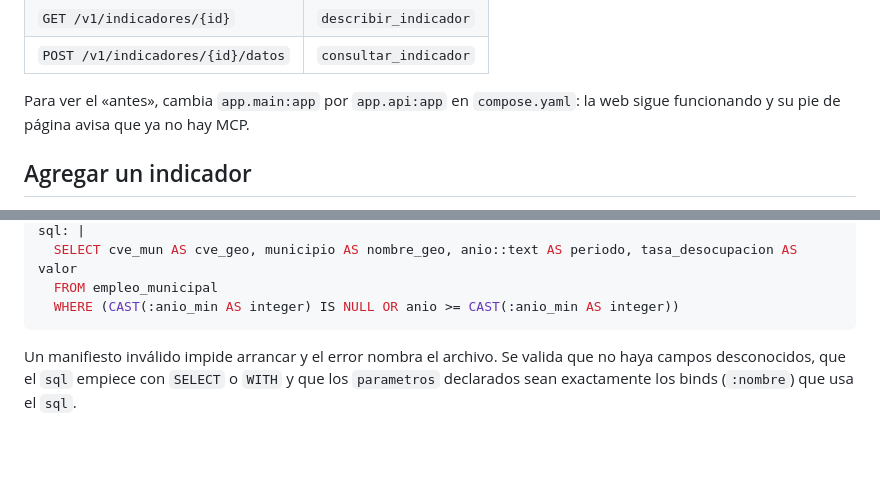
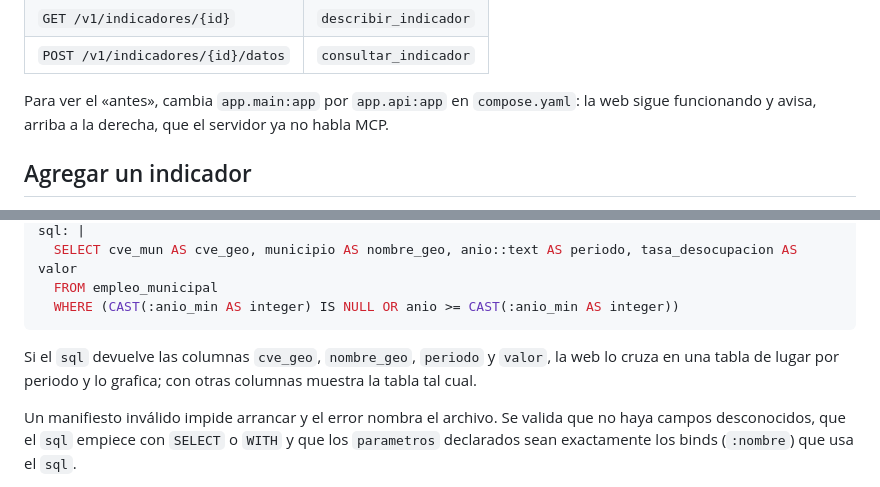
Before and after one commit to zamax14/MCP-MexAI, a Markdown page: README.md, 2 parts joined by grey strips. Drawn GitHub-style; blank space fills up the shorter version.

Commit message:
docs(readme): convencion de columnas que la web grafica y donde avisa que no hay mcp

````diff
--- a/README.md
+++ b/README.md
@@ -42,7 +42,7 @@ el esquema de sus tipos:
 | `POST /v1/indicadores/{id}/datos` | `consultar_indicador` |
 
 Para ver el «antes», cambia `app.main:app` por `app.api:app` en `compose.yaml`: la web sigue
-funcionando y su pie de página avisa que ya no hay MCP.
+funcionando y avisa, arriba a la derecha, que el servidor ya no habla MCP.
 
 ## Agregar un indicador
 
@@ -67,6 +67,9 @@ sql: |
   FROM empleo_municipal
   WHERE (CAST(:anio_min AS integer) IS NULL OR anio >= CAST(:anio_min AS integer))
 ```
+
+Si el `sql` devuelve las columnas `cve_geo`, `nombre_geo`, `periodo` y `valor`, la web lo cruza en una
+tabla de lugar por periodo y lo grafica; con otras columnas muestra la tabla tal cual.
 
 Un manifiesto inválido impide arrancar y el error nombra el archivo. Se valida que no haya campos
 desconocidos, que el `sql` empiece con `SELECT` o `WITH` y que los `parametros` declarados sean
````
